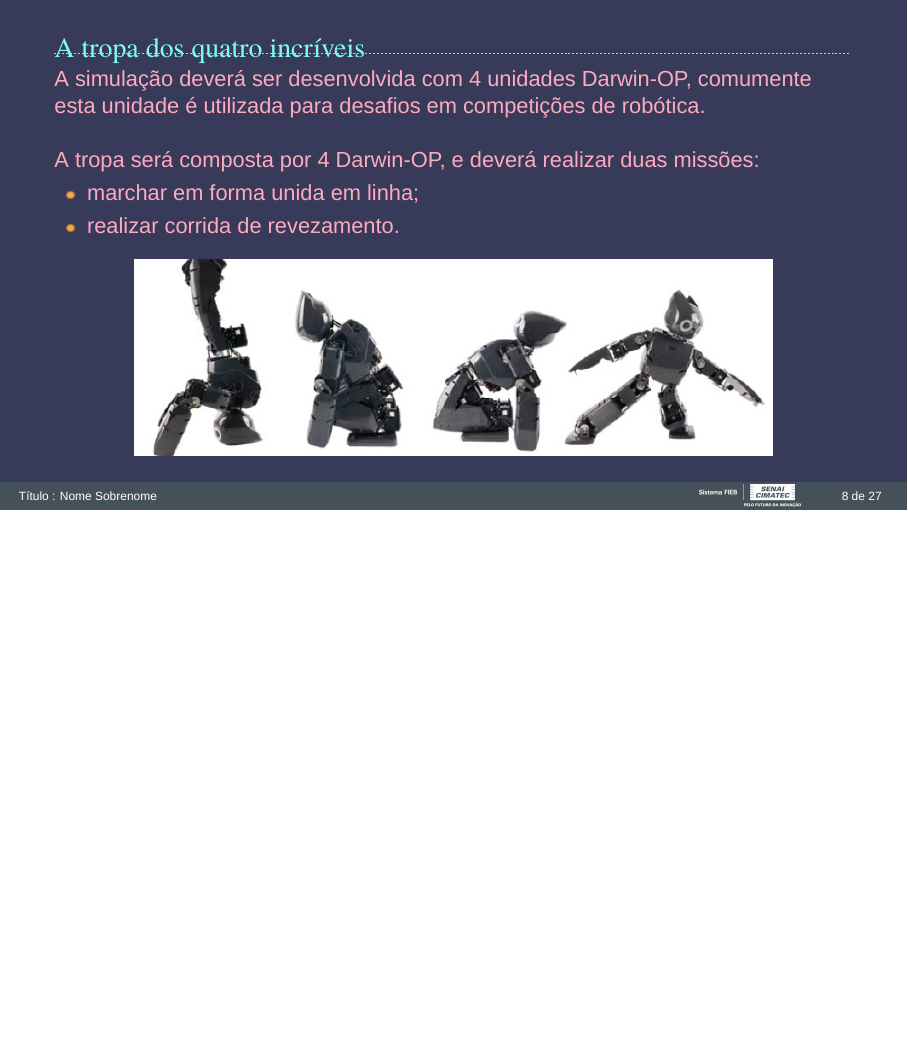
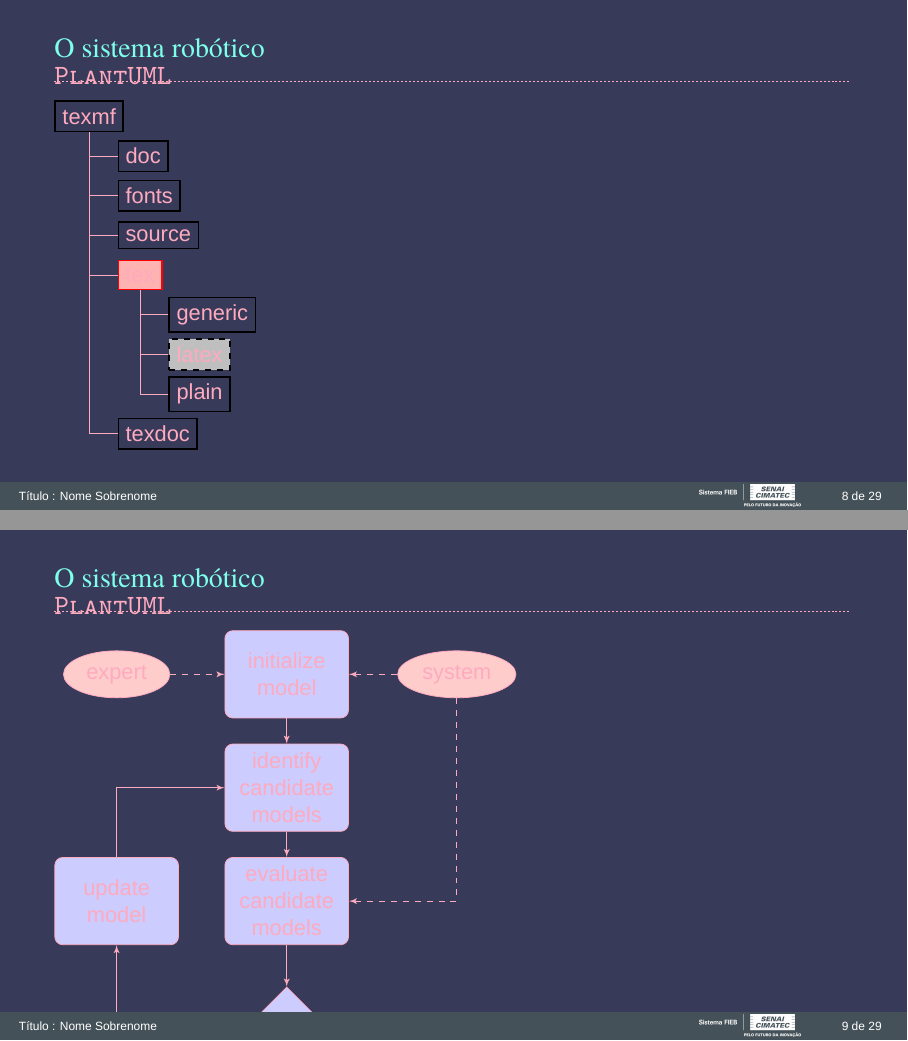
Before and after one commit to mhar-vell/mharvellous-beamer, LaTeX slides (presentation.tex, which reads Sections/01-introduction.tex): page 8 of 27 before the commit and pages 8 and 9 of 29 after it, the two joined at a grey line, the shorter picture padded with empty space. Compiled offline with XeLaTeX; a missing font is replaced by an installed copy or a similar font.

Commit message:
test uml

```diff
--- a/Sections/01-introduction.tex
+++ b/Sections/01-introduction.tex
@@ -138,3 +138,76 @@
  %*----------- notes
     \note[item]{Notes can help you to remember important information. Turn on the notes option.}
 \end{frame}
+%-
+%*----------- SLIDE -------------------------------------------------------------
+\begin{frame}[t]{O sistema robótico}
+    \transboxout[duration=0.5]
+    \framesubtitle{PlantUML}
+
+    \tikzstyle{every node}=[draw=black,thick,anchor=west]
+    \tikzstyle{selected}=[draw=red,fill=red!30]
+    \tikzstyle{optional}=[dashed,fill=gray!50]
+
+    \begin{tikzpicture}[%
+        grow via three points={one child at (0.5,-0.7) and
+        two children at (0.5,-0.7) and (0.5,-1.4)},
+        edge from parent path={(\tikzparentnode.south) |- (\tikzchildnode.west)}]
+        \node {texmf}
+          child { node {doc}}
+          child { node {fonts}}
+          child { node {source}}
+          child { node [selected] {tex}
+            child { node {generic}}
+            child { node [optional] {latex}}
+            child { node {plain}}
+          }
+          child [missing] {}
+          child [missing] {}
+          child [missing] {}
+          child { node {texdoc}};
+      \end{tikzpicture}
+
+ %*----------- notes
+    \note[item]{Notes can help you to remember important information. Turn on the notes option.}
+\end{frame}
+%-
+%*----------- SLIDE -------------------------------------------------------------
+\begin{frame}[t]{O sistema robótico}
+    \transboxout[duration=0.5]
+    \framesubtitle{PlantUML}
+
+    % Define block styles
+    \tikzstyle{decision} = [diamond, draw, fill=blue!20,
+    text width=4.5em, text badly centered, node distance=3cm, inner sep=0pt]
+    \tikzstyle{block} = [rectangle, draw, fill=blue!20,
+    text width=5em, text centered, rounded corners, minimum height=4em]
+    \tikzstyle{line} = [draw, -latex']
+    \tikzstyle{cloud} = [draw, ellipse,fill=red!20, node distance=3cm,
+    minimum height=2em]
+
+    \begin{tikzpicture}[node distance = 2cm, auto]
+        % Place nodes
+        \node [block] (init) {initialize model};
+        \node [cloud, left of=init] (expert) {expert};
+        \node [cloud, right of=init] (system) {system};
+        \node [block, below of=init] (identify) {identify candidate models};
+        \node [block, below of=identify] (evaluate) {evaluate candidate models};
+        \node [block, left of=evaluate, node distance=3cm] (update) {update model};
+        \node [decision, below of=evaluate] (decide) {is best candidate better?};
+        \node [block, below of=decide, node distance=3cm] (stop) {stop};
+        % Draw edges
+        \path [line] (init) -- (identify);
+        \path [line] (identify) -- (evaluate);
+        \path [line] (evaluate) -- (decide);
+        \path [line] (decide) -| node [near start] {yes} (update);
+        \path [line] (update) |- (identify);
+        \path [line] (decide) -- node {no}(stop);
+        \path [line,dashed] (expert) -- (init);
+        \path [line,dashed] (system) -- (init);
+        \path [line,dashed] (system) |- (evaluate);
+    \end{tikzpicture}
+
+ %*----------- notes
+    \note[item]{Notes can help you to remember important information. Turn on the notes option.}
+\end{frame}
+%-
--- a/presentation.tex
+++ b/presentation.tex
@@ -37,6 +37,7 @@
 %\usepackage{xkeyval}
 %\usepackage{palatino}
 %\usepackage{pgfpages}
+\usepackage{float}
 %*--------------------------------------------------
 \usepackage[timeinterval=1]{tdclock}
 %\usepackage[font=Times,timeinterval=1, timeduration=200,resetatpages=all]{tdclock}
@@ -58,6 +59,8 @@
 \usepackage{tcolorbox}
 \usepackage{xcolor}
 \usepackage[export]{adjustbox}
+\usepackage{verbatim}
+\usetikzlibrary{trees,shapes,arrows}
 %*--------------------------------------------------
 \usepackage{amsmath}
 \usepackage{xfrac}
```
Also changed, not shown: presentation.tex (2 more changed lines).
